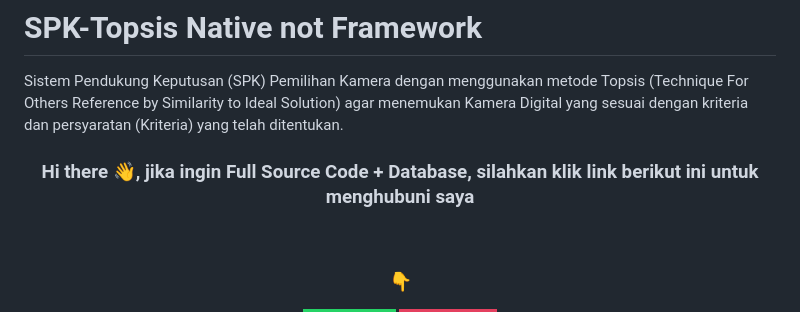
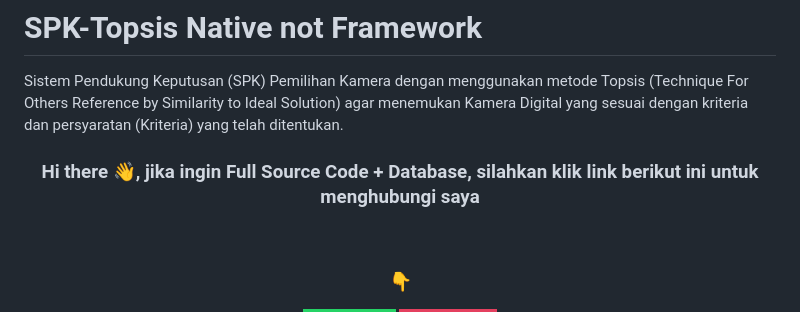
Before and after one commit to stevencodelab/SPK-Topsis, a Markdown page: README.md, the part around the change. GitHub-like rendering; badges without logos.

```diff
--- a/README.md
+++ b/README.md
@@ -27,7 +27,7 @@
 # SPK-Topsis Native not Framework
 Sistem Pendukung Keputusan (SPK) Pemilihan Kamera dengan menggunakan metode Topsis (Technique For Others Reference by Similarity to Ideal Solution) agar menemukan Kamera Digital yang sesuai dengan kriteria dan persyaratan (Kriteria) yang telah ditentukan.
 </br>
-<h3 align="center">Hi there 👋, jika ingin Full Source Code + Database, silahkan klik link berikut ini untuk menghubuni saya</h3>
+<h3 align="center">Hi there 👋, jika ingin Full Source Code + Database, silahkan klik link berikut ini untuk menghubungi saya</h3>
 <br>
 <h3 align="center">👇</h3>
 <div id="badges" align="center">
```
